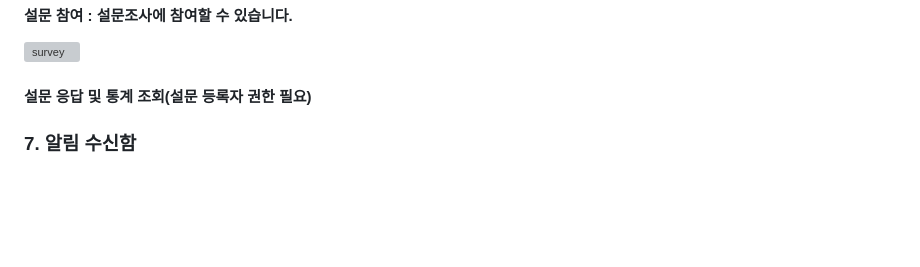
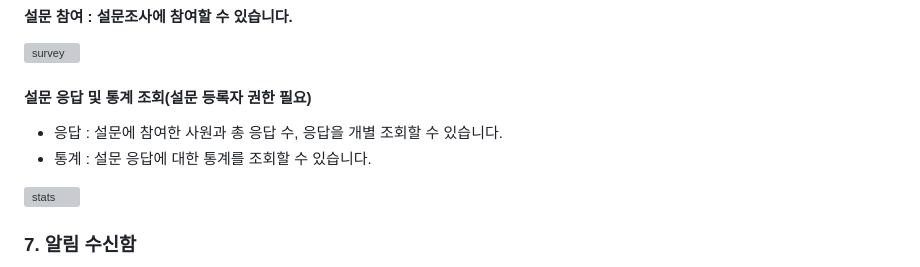
Before and after one commit to SeungWoo1222/Project-HR-System, a Markdown page: README.md, the part around the change. Rendered like a GitHub page; blank space fills up the shorter version; grey boxes are pictures that could not be loaded.

Commit message:
Update README.md
설문 통계 GIF 추가

```diff
--- a/README.md
+++ b/README.md
@@ -205,6 +205,10 @@
 ![survey](https://github.com/user-attachments/assets/89a2c559-a0b9-474e-b4f5-747391892f79)
 
 #### 설문 응답 및 통계 조회(설문 등록자 권한 필요)
+- 응답 : 설문에 참여한 사원과 총 응답 수, 응답을 개별 조회할 수 있습니다.
+- 통계 : 설문 응답에 대한 통계를 조회할 수 있습니다.
+
+![stats](https://github.com/user-attachments/assets/99d02b69-967d-47fb-8610-a77bb67455d1)
 
 ### 7. 알림 수신함
 - 자신에게 온 알림을 확인할 수 있습니다.
```
